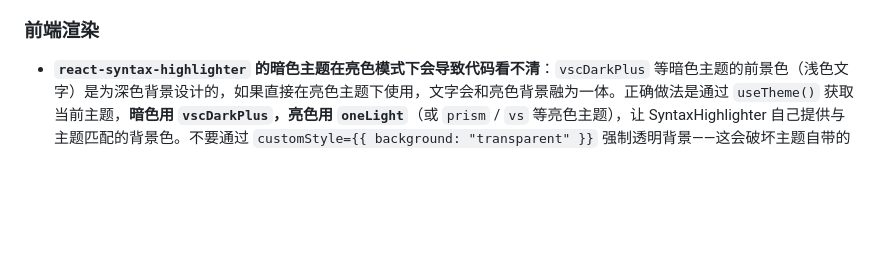
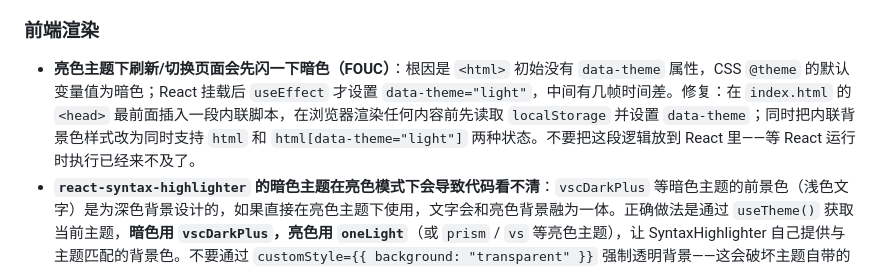
Before and after one commit to sunimo-pku/AIIC-challenge2026, a Markdown page: AGENTS.md, the part around the change. GitHub-like rendering; blank space fills up the shorter version.

Commit message:
docs: add FOUC pitfall for light theme to AGENTS.md

```diff
--- a/AGENTS.md
+++ b/AGENTS.md
@@ -314,6 +314,7 @@ git push origin main
 
 ### 前端渲染
 
+- **亮色主题下刷新/切换页面会先闪一下暗色（FOUC）**：根因是 `<html>` 初始没有 `data-theme` 属性，CSS `@theme` 的默认变量值为暗色；React 挂载后 `useEffect` 才设置 `data-theme="light"`，中间有几帧时间差。修复：在 `index.html` 的 `<head>` 最前面插入一段内联脚本，在浏览器渲染任何内容前先读取 `localStorage` 并设置 `data-theme`；同时把内联背景色样式改为同时支持 `html` 和 `html[data-theme="light"]` 两种状态。不要把这段逻辑放到 React 里——等 React 运行时执行已经来不及了。
 - **`react-syntax-highlighter` 的暗色主题在亮色模式下会导致代码看不清**：`vscDarkPlus` 等暗色主题的前景色（浅色文字）是为深色背景设计的，如果直接在亮色主题下使用，文字会和亮色背景融为一体。正确做法是通过 `useTheme()` 获取当前主题，**暗色用 `vscDarkPlus`，亮色用 `oneLight`**（或 `prism` / `vs` 等亮色主题），让 SyntaxHighlighter 自己提供与主题匹配的背景色。不要通过 `customStyle={{ background: "transparent" }}` 强制透明背景——这会破坏主题自带的颜色对比度。
 - **`react-syntax-highlighter` 的 `style` prop TypeScript 类型严格**：从 `dist/esm/styles/prism` 导入的主题对象类型是 `CSSProperties | { [key: string]: CSSProperties }`，而组件期望 `{ [key: string]: CSSProperties }`，直接传入会报 TS2769。解决：用 `as any` 断言（类型定义层面的问题，不影响运行时）。
 
```
